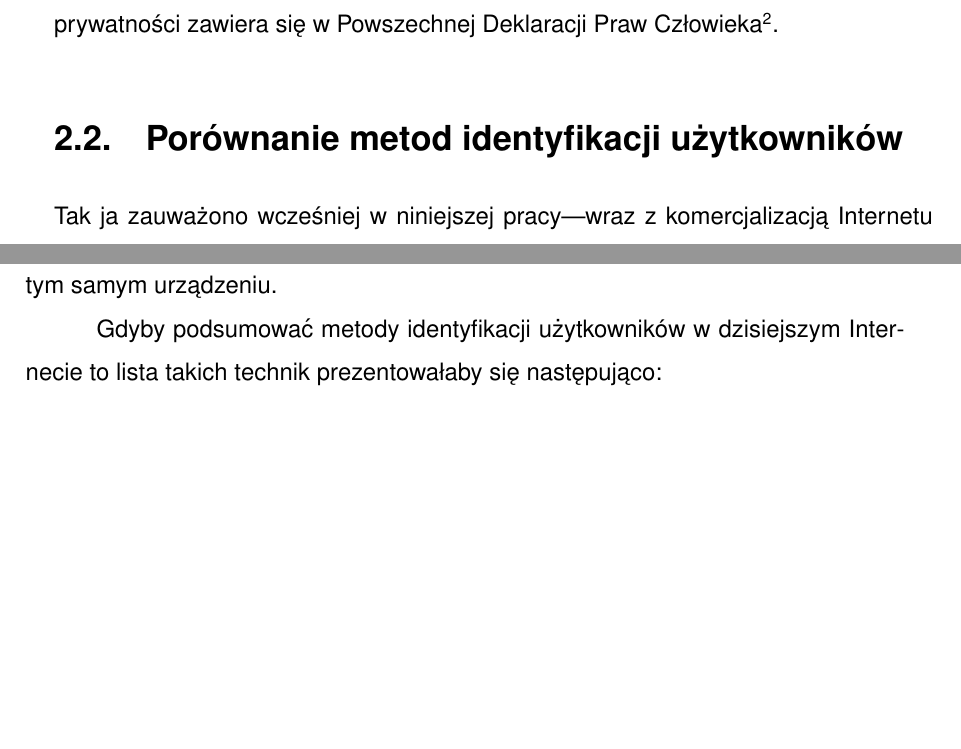
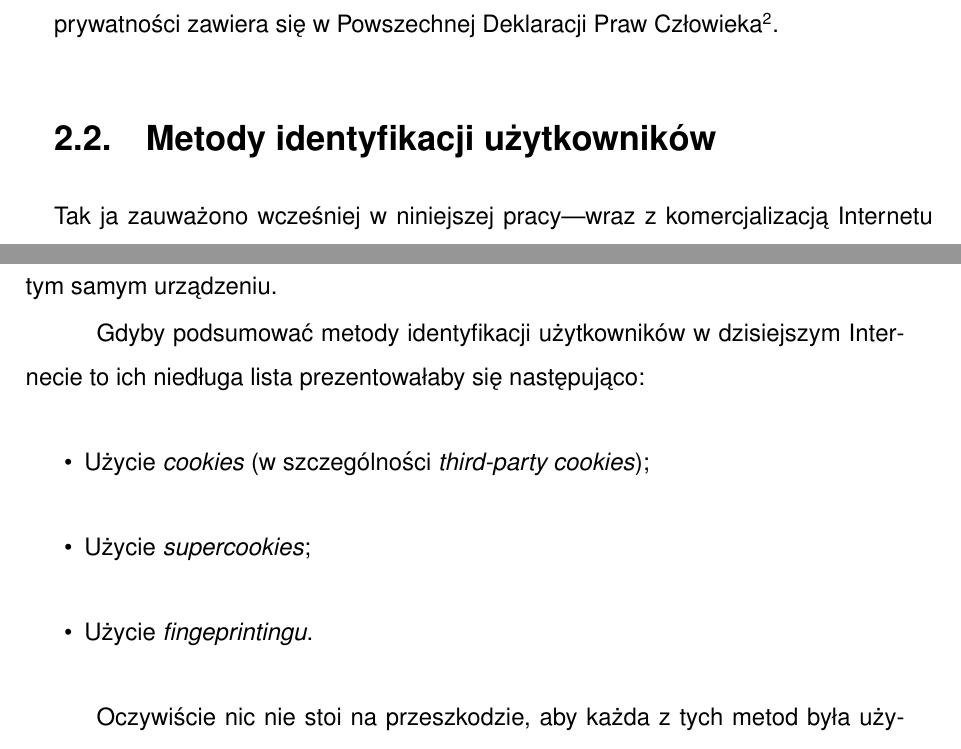
Before and after one commit to amwolff/be, a LaTeX thesis (thesis/document.tex, which reads thesis/tex/02.tex): two parts of pages 19 and 20 of 28 before the commit and two parts of pages 19 and 20 of 29 after it, joined at a grey line, cut so that both start at the same text, the shorter picture padded with empty space. Compiled offline with pdfLaTeX.

Commit message:
Finish the 2.2

```diff
--- a/thesis/tex/02.tex
+++ b/thesis/tex/02.tex
@@ -67,7 +67,7 @@ tym argumencie jak o wyborze pomiędzy bezpieczeństwem a prywatnością.
 Deklaracji Praw
 Człowieka\footnote{https://www.ohchr.org/EN/UDHR/Pages/Language.aspx?LangID=pql}.
 
-\section{Porównanie metod identyfikacji użytkowników}
+\section{Metody identyfikacji użytkowników}
 Tak ja zauważono wcześniej w niniejszej pracy---wraz z komercjalizacją Internetu
 powstał i ewoluował szereg różnych metod identyfikacji urządzeń, przeglądarek i
 tym samym użytkowników. Istnieją różne zastosowania identyfikacji, ale jednym z
@@ -106,7 +106,15 @@ użytkowników pomiędzy przeglądarkami internetowymi zainstalowanymi na tym sa
 urządzeniu.
 
 Gdyby podsumować metody identyfikacji użytkowników w dzisiejszym Internecie to
-lista takich technik prezentowałaby się następująco:
+ich niedługa lista prezentowałaby się następująco:
+\begin{itemize}
+	\item Użycie \emph{cookies} (w szczególności \emph{third-party cookies});
+	\item Użycie \emph{supercookies};
+	\item Użycie \emph{fingeprintingu}.
+\end{itemize}
+
+Oczywiście nic nie stoi na przeszkodzie, aby każda z tych metod była używana w
+połączeniu z innymi.
 
 \section{Zagrożenia związane z fingerprintingiem}
 
```
Also changed, not shown: thesis/document.pdf.
